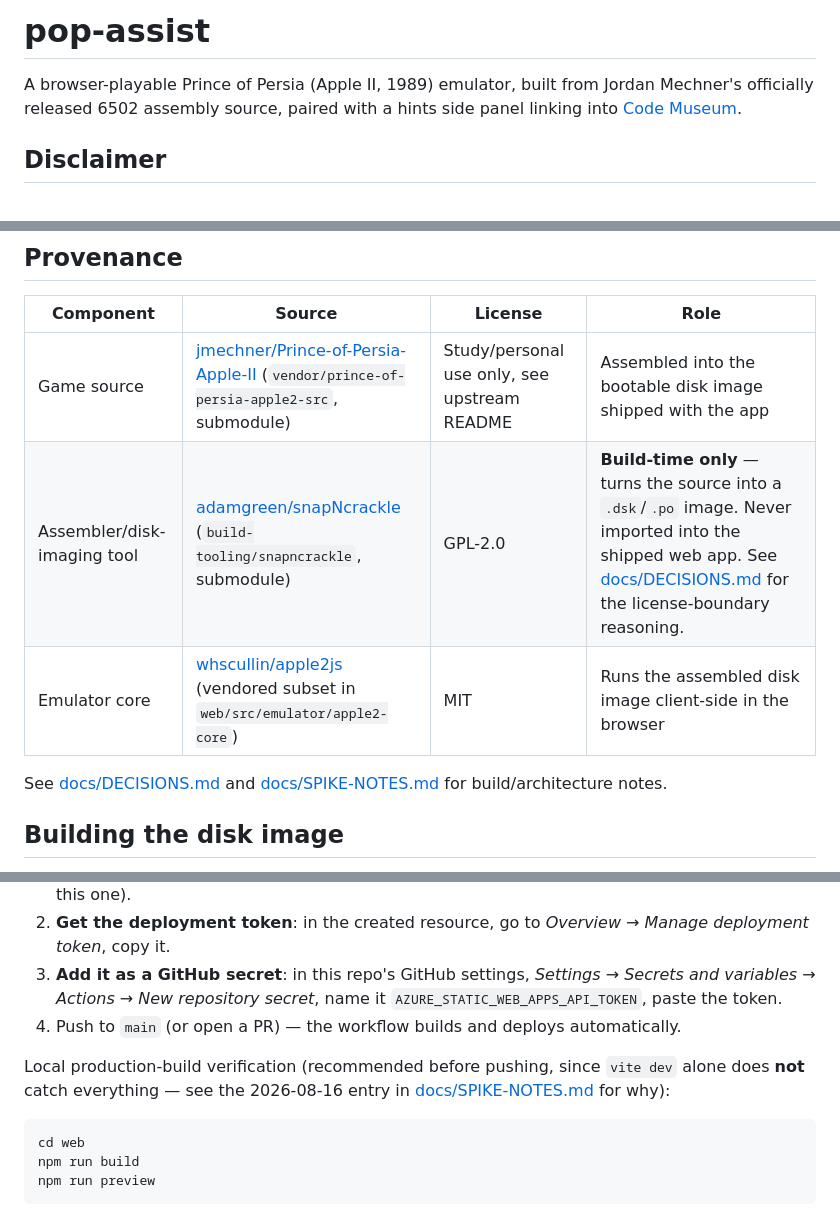
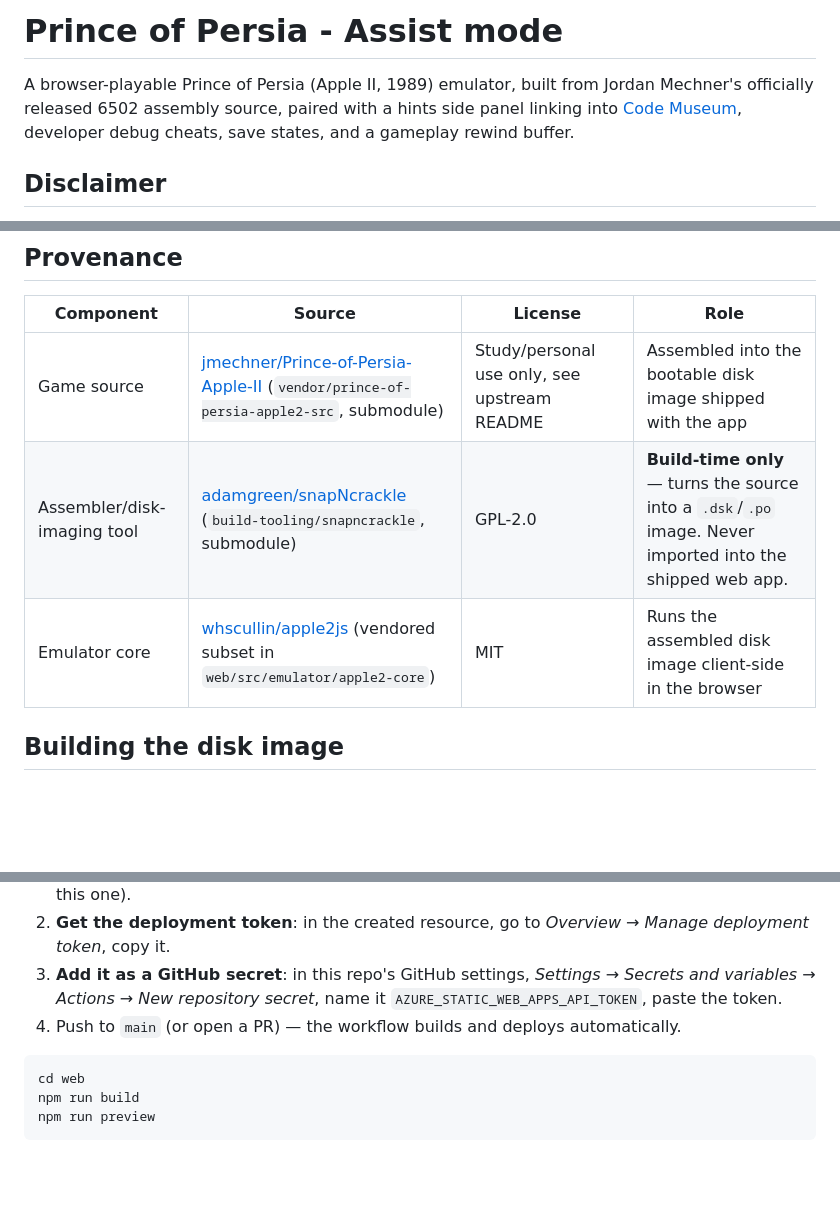
Before and after one commit to PatAltimore/prince-of-persia-assist, a Markdown page: README.md, 3 parts joined by grey strips. Drawn GitHub-style; blank space fills up the shorter version.

Commit message:
Revise README for project title and features
Updated project title and added details about developer debug cheats, save states, and gameplay rewind buffer. Removed references to documentation for build/architecture notes.

````diff
--- a/README.md
+++ b/README.md
@@ -1,6 +1,6 @@
-# pop-assist
+# Prince of Persia - Assist mode
 
-A browser-playable Prince of Persia (Apple II, 1989) emulator, built from Jordan Mechner's officially released 6502 assembly source, paired with a hints side panel linking into [Code Museum](https://blue-rock-0e6a0831e.7.azurestaticapps.net/#/prince-of-persia).
+A browser-playable Prince of Persia (Apple II, 1989) emulator, built from Jordan Mechner's officially released 6502 assembly source, paired with a hints side panel linking into [Code Museum](https://blue-rock-0e6a0831e.7.azurestaticapps.net/#/prince-of-persia), developer debug cheats, save states, and a gameplay rewind buffer.
 
 ## Disclaimer
 
@@ -17,10 +17,8 @@ The Prince of Persia Apple II source code was released by Jordan Mechner for **s
 | Component | Source | License | Role |
 |---|---|---|---|
 | Game source | [jmechner/Prince-of-Persia-Apple-II](https://github.com/jmechner/Prince-of-Persia-Apple-II) (`vendor/prince-of-persia-apple2-src`, submodule) | Study/personal use only, see upstream README | Assembled into the bootable disk image shipped with the app |
-| Assembler/disk-imaging tool | [adamgreen/snapNcrackle](https://github.com/adamgreen/snapNcrackle) (`build-tooling/snapncrackle`, submodule) | GPL-2.0 | **Build-time only** — turns the source into a `.dsk`/`.po` image. Never imported into the shipped web app. See [docs/DECISIONS.md](docs/DECISIONS.md) for the license-boundary reasoning. |
+| Assembler/disk-imaging tool | [adamgreen/snapNcrackle](https://github.com/adamgreen/snapNcrackle) (`build-tooling/snapncrackle`, submodule) | GPL-2.0 | **Build-time only** — turns the source into a `.dsk`/`.po` image. Never imported into the shipped web app. |
 | Emulator core | [whscullin/apple2js](https://github.com/whscullin/apple2js) (vendored subset in `web/src/emulator/apple2-core`) | MIT | Runs the assembled disk image client-side in the browser |
-
-See [docs/DECISIONS.md](docs/DECISIONS.md) and [docs/SPIKE-NOTES.md](docs/SPIKE-NOTES.md) for build/architecture notes.
 
 ## Building the disk image
 
@@ -45,8 +43,6 @@ The workflow needs an Azure resource and a GitHub secret that only you can creat
 3. **Add it as a GitHub secret**: in this repo's GitHub settings, *Settings → Secrets and variables → Actions → New repository secret*, name it `AZURE_STATIC_WEB_APPS_API_TOKEN`, paste the token.
 4. Push to `main` (or open a PR) — the workflow builds and deploys automatically.
 
-Local production-build verification (recommended before pushing, since `vite dev` alone does **not** catch everything — see the 2026-08-16 entry in [docs/SPIKE-NOTES.md](docs/SPIKE-NOTES.md) for why):
-
 ```bash
 cd web
 npm run build
````
